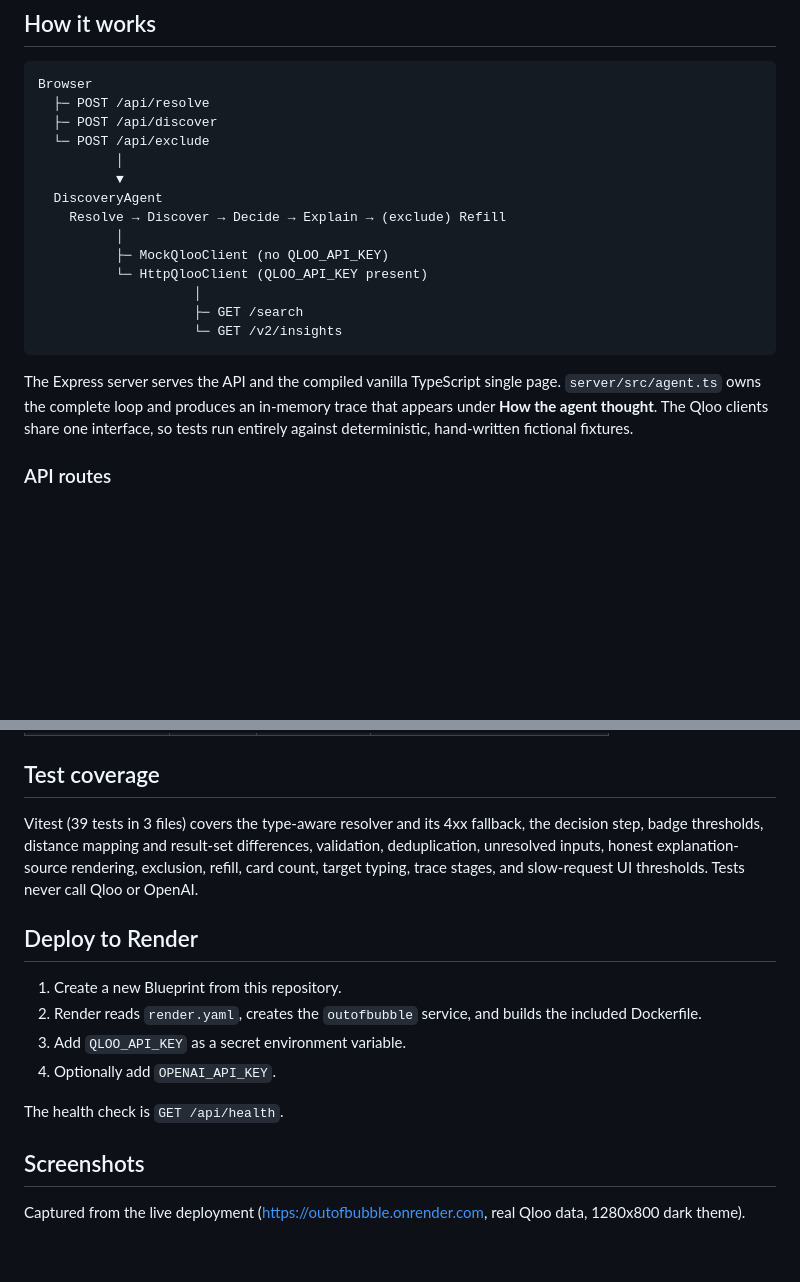
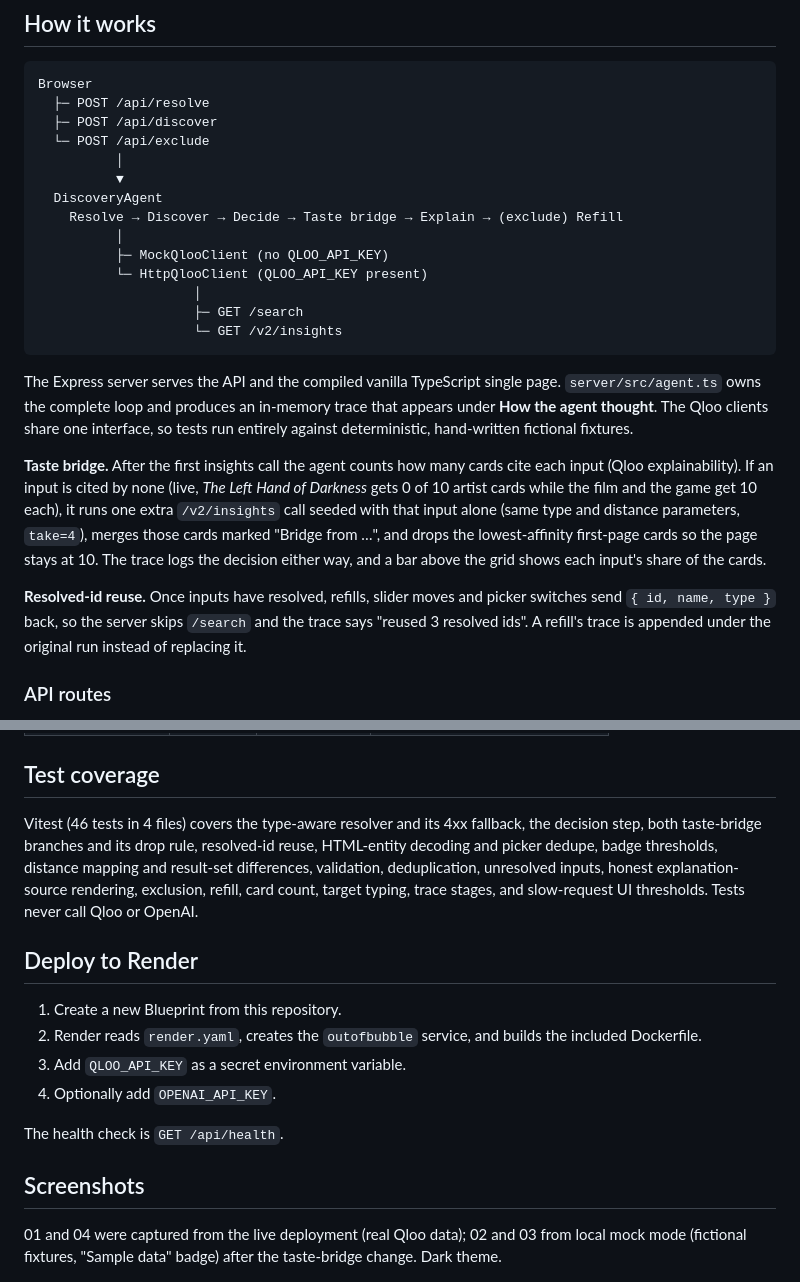
Before and after one commit to run58669-maker/outofbubble, a Markdown page: README.md, 2 parts joined by grey strips. Rendered like a GitHub page; blank space fills up the shorter version.

````diff
--- a/README.md
+++ b/README.md
@@ -66,7 +66,7 @@ Browser
           │
           ▼
   DiscoveryAgent
-    Resolve → Discover → Decide → Explain → (exclude) Refill
+    Resolve → Discover → Decide → Taste bridge → Explain → (exclude) Refill
           │
           ├─ MockQlooClient (no QLOO_API_KEY)
           └─ HttpQlooClient (QLOO_API_KEY present)
@@ -76,6 +76,10 @@ Browser
 ```
 
 The Express server serves the API and the compiled vanilla TypeScript single page. `server/src/agent.ts` owns the complete loop and produces an in-memory trace that appears under **How the agent thought**. The Qloo clients share one interface, so tests run entirely against deterministic, hand-written fictional fixtures.
+
+**Taste bridge.** After the first insights call the agent counts how many cards cite each input (Qloo explainability). If an input is cited by none (live, *The Left Hand of Darkness* gets 0 of 10 artist cards while the film and the game get 10 each), it runs one extra `/v2/insights` call seeded with that input alone (same type and distance parameters, `take=4`), merges those cards marked "Bridge from …", and drops the lowest-affinity first-page cards so the page stays at 10. The trace logs the decision either way, and a bar above the grid shows each input's share of the cards.
+
+**Resolved-id reuse.** Once inputs have resolved, refills, slider moves and picker switches send `{ id, name, type }` back, so the server skips `/search` and the trace says "reused 3 resolved ids". A refill's trace is appended under the original run instead of replacing it.
 
 ### API routes
 
@@ -115,7 +119,7 @@ Copy `.env.example` into your deployment environment or set variables directly.
 
 ## Test coverage
 
-Vitest (39 tests in 3 files) covers the type-aware resolver and its 4xx fallback, the decision step, badge thresholds, distance mapping and result-set differences, validation, deduplication, unresolved inputs, honest explanation-source rendering, exclusion, refill, card count, target typing, trace stages, and slow-request UI thresholds. Tests never call Qloo or OpenAI.
+Vitest (46 tests in 4 files) covers the type-aware resolver and its 4xx fallback, the decision step, both taste-bridge branches and its drop rule, resolved-id reuse, HTML-entity decoding and picker dedupe, badge thresholds, distance mapping and result-set differences, validation, deduplication, unresolved inputs, honest explanation-source rendering, exclusion, refill, card count, target typing, trace stages, and slow-request UI thresholds. Tests never call Qloo or OpenAI.
 
 ## Deploy to Render
 
@@ -128,7 +132,7 @@ The health check is `GET /api/health`.
 
 ## Screenshots
 
-Captured from the live deployment (https://outofbubble.onrender.com, real Qloo data, 1280x800 dark theme).
+01 and 04 were captured from the live deployment (real Qloo data); 02 and 03 from local mock mode (fictional fixtures, "Sample data" badge) after the taste-bridge change. Dark theme.
 
 ![Empty state with three example prompts](docs/screenshots/01_empty.png)
 
````
Also changed, not shown: other parts of README.md (+5 -5 lines), docs/DECISIONS.md (+5 -3 lines), docs/DEVPOST.md (+15 -16 lines), docs/screenshots/02_results.png, docs/screenshots/03_trace.png, 11 other files.
